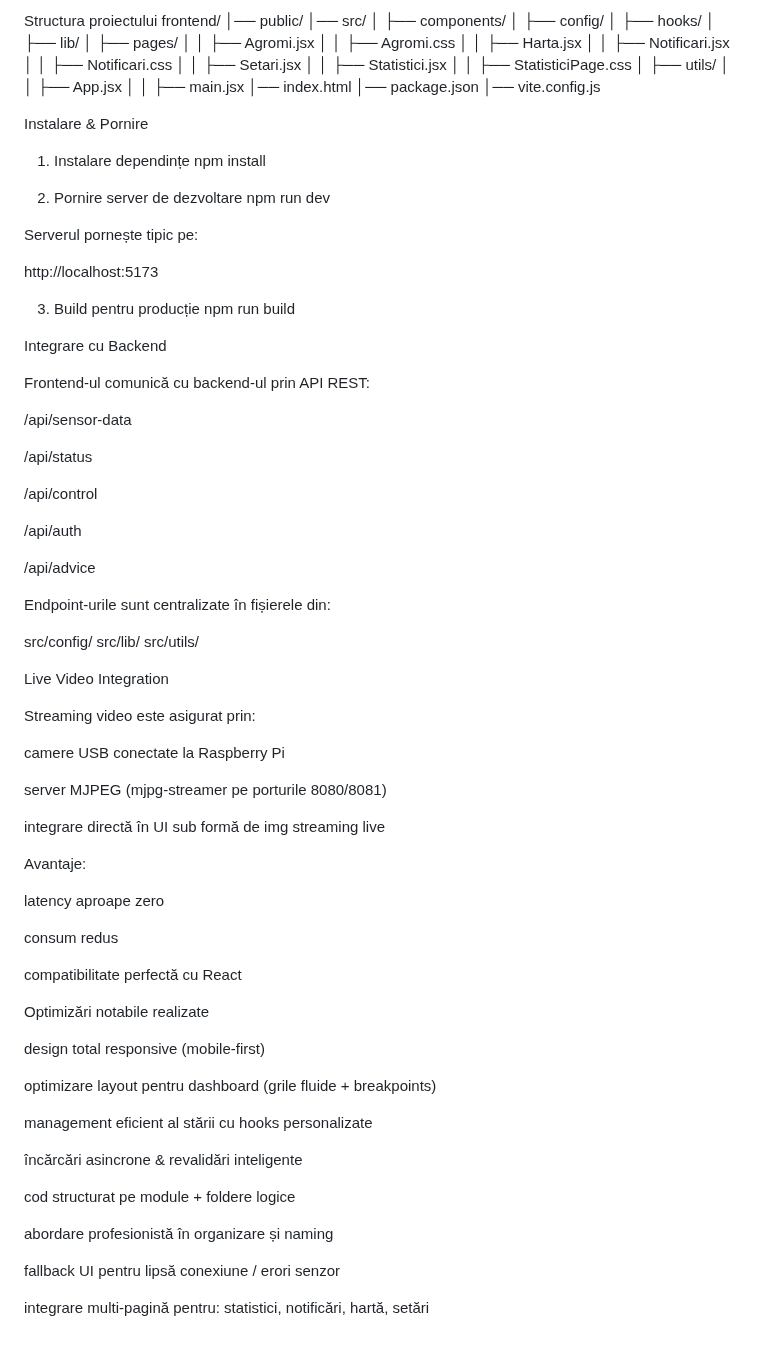
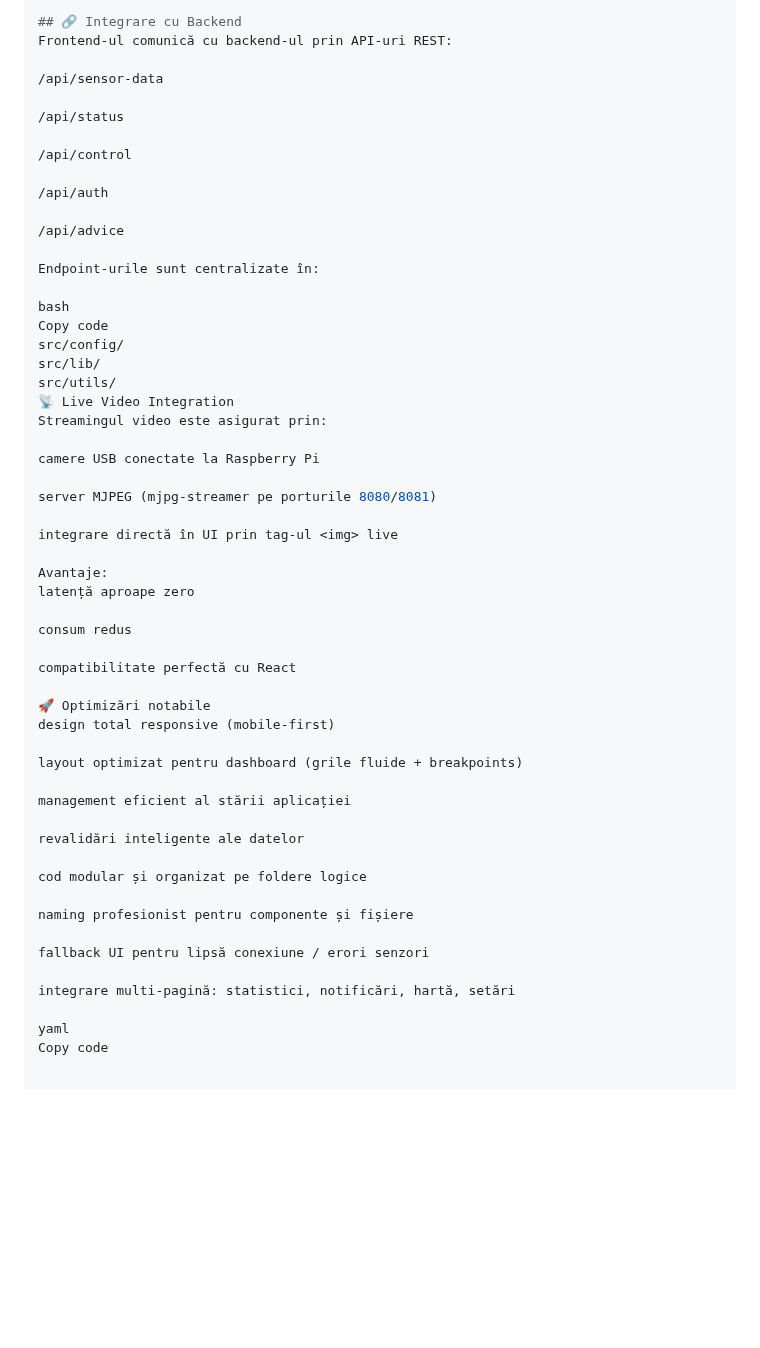
Before and after one commit to Claudiu-Mihai-Serbanescu/sera-smart, a Markdown page: frontend/README.md, the part around one of its changes. GitHub-like rendering; blank space fills up the shorter version.

```diff
--- a/frontend/README.md
+++ b/frontend/README.md
@@ -133,20 +163,5 @@ testare cross-device și debugging complet
-Structura proiectului frontend/ │── public/ │── src/ │ ├── components/ │ ├── config/ │ ├── hooks/ │ ├── lib/ │ ├── pages/ │ │ ├── Agromi.jsx │ │ ├── Agromi.css │ │ ├── Harta.jsx │ │ ├── Notificari.jsx │ │ ├── Notificari.css │ │ ├── Setari.jsx │ │ ├── Statistici.jsx │ │ ├── StatisticiPage.css │ ├── utils/ │ │ ├── App.jsx │ │ ├── main.jsx │── index.html │── package.json │── vite.config.js
-
-Instalare & Pornire
-
-1. Instalare dependințe npm install
-
-2. Pornire server de dezvoltare npm run dev
-
-Serverul pornește tipic pe:
-
-http://localhost:5173
-
-3. Build pentru producție npm run build
-
-Integrare cu Backend
-
-Frontend-ul comunică cu backend-ul prin API REST:
+## 🔗 Integrare cu Backend
+Frontend-ul comunică cu backend-ul prin API-uri REST:
 
 /api/sensor-data
 
@@ -158,42 +173,45 @@ Frontend-ul comunică cu backend-ul prin API REST:
 
 /api/advice
 
-Endpoint-urile sunt centralizate în fișierele din:
+Endpoint-urile sunt centralizate în:
 
-src/config/ src/lib/ src/utils/
-
-Live Video Integration
-
-Streaming video este asigurat prin:
+bash
+Copy code
+src/config/
+src/lib/
+src/utils/
+📡 Live Video Integration
+Streamingul video este asigurat prin:
 
 camere USB conectate la Raspberry Pi
 
 server MJPEG (mjpg-streamer pe porturile 8080/8081)
 
-integrare directă în UI sub formă de img streaming live
+integrare directă în UI prin tag-ul <img> live
 
 Avantaje:
-
-latency aproape zero
+latență aproape zero
 
 consum redus
 
 compatibilitate perfectă cu React
 
-Optimizări notabile realizate
-
+🚀 Optimizări notabile
 design total responsive (mobile-first)
 
-optimizare layout pentru dashboard (grile fluide + breakpoints)
+layout optimizat pentru dashboard (grile fluide + breakpoints)
 
-management eficient al stării cu hooks personalizate
+management eficient al stării aplicației
 
-încărcări asincrone & revalidări inteligente
+revalidări inteligente ale datelor
 
-cod structurat pe module + foldere logice
+cod modular și organizat pe foldere logice
 
-abordare profesionistă în organizare și naming
+naming profesionist pentru componente și fișiere
 
-fallback UI pentru lipsă conexiune / erori senzor
+fallback UI pentru lipsă conexiune / erori senzori
 
-integrare multi-pagină pentru: statistici, notificări, hartă, setări
+integrare multi-pagină: statistici, notificări, hartă, setări
+
+yaml
+Copy code
```
Also changed, not shown: other parts of frontend/README.md (+124 -94 lines).
